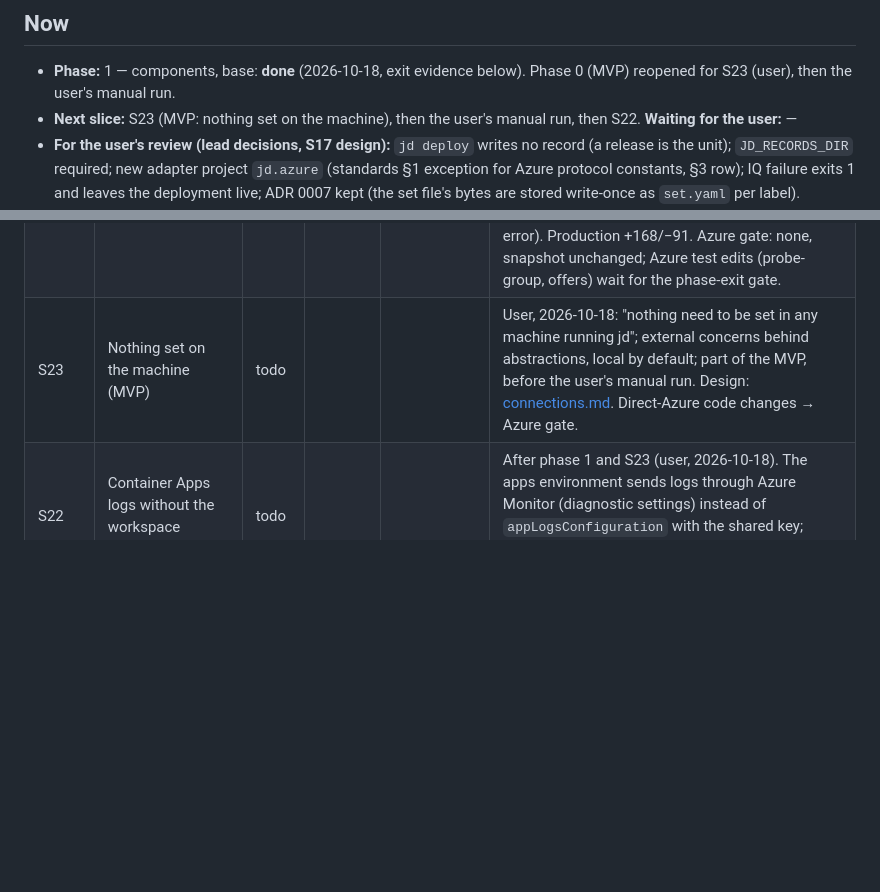
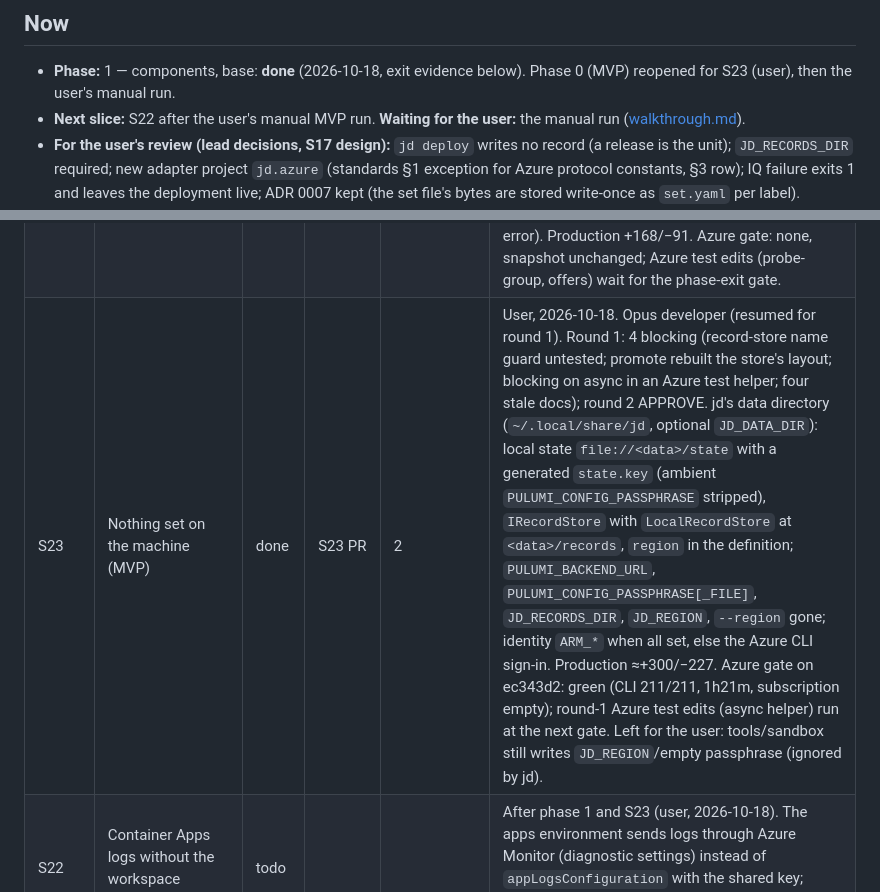
Before and after one commit to sleepyshark85/just-deliver, a Markdown page: docs/plans/status.md, 2 parts joined by grey strips. Rendered like a GitHub page; blank space fills up the shorter version.

Commit message:
docs: status - S23 done
Co-Authored-By: Claude Opus 5.5 <noreply@anthropic.com>

```diff
--- a/docs/plans/status.md
+++ b/docs/plans/status.md
@@ -6,7 +6,7 @@
 ## Now
 
 - **Phase:** 1 — components, base: **done** (2026-10-18, exit evidence below). Phase 0 (MVP) reopened for S23 (user), then the user's manual run.
-- **Next slice:** S23 (MVP: nothing set on the machine), then the user's manual run, then S22. **Waiting for the user:** —
+- **Next slice:** S22 after the user's manual MVP run. **Waiting for the user:** the manual run ([walkthrough.md](../walkthrough.md)).
 - **For the user's review (lead decisions, S17 design):** `jd deploy` writes no record (a release is the unit); `JD_RECORDS_DIR`
   required; new adapter project `jd.azure` (standards §1 exception for Azure protocol constants, §3 row); IQ failure exits 1 and
   leaves the deployment live; ADR 0007 kept (the set file's bytes are stored write-once as `set.yaml` per label).
@@ -61,7 +61,7 @@ States: `todo` · `in-progress` · `in-review` · `changes-requested` · `done`
 | S21d | Shared resources, `uses`, load checks | done | S21d PR | 3 | Opus developer (fresh one for round 1's fixes), lead fixed round 2. Round 1: 7 blocking (node-name rule skipped shared/environment parts; a second cycle detector beside `TopologicalOrder`; name lookups built three times, long parameter lists; two surviving mutations; public helpers); round 2: 1 (uncommented `!`); round 3 APPROVE. `SharedResource` (5 seed files), implementations' `environment` part, `uses`, load checks (names, uses/scope/cycles, roots and exports, node names); loaded, not consumed. Production +188/−37. Azure gate: none, artifact unchanged (snapshot and goldens diff empty). |
 | S21e | Environments from offers | done | [#61](https://github.com/sleepyshark85/just-deliver/pull/61) | 2 | Opus developer, fixes by the fixer. Round 1: 3 blocking (a node in one part could shadow a shared resource another part reads, now a load error; a dead `includeSecrets` option and stale doc in `ExportValues`; a surviving `.All`→`.Any` mutant, check simplified to part presence); round 2 APPROVE. `offers`, the type's `layer`, `env up` collects parts into `substrate`, in-run exports in place, descriptor keyed by part (old descriptors need `env up --force`); transitional substrate components deleted; teardown.sh/walkthrough keyed reads (run at the phase-exit gate). Implicit groups deployed when anything offered uses them (§2 reworded). Azure gate: none, snapshot unchanged. |
 | S21f | Workloads through `uses`; grant target rule; `grantable` removed | done | S21f PR | 2 | Opus developer, fixes by the fixer. Round 1: 1 blocking (usage/walkthrough notes said only pre-S21e descriptors are refused; S21e ones carry `grantable`, now refused) plus structure suggestions taken (one `env.*` limit message, grant rule text beside `SingleReference`); round 2 APPROVE. Parts and the runtime read `${<name>.<export>}`; `env.*` only name/region/type (load and evaluator); `PartReads`; `grants.yaml` and the target rule (load, graph build); `grantable` deleted; offers check; runtime from offers (two runtimes an error). Production +168/−91. Azure gate: none, snapshot unchanged; Azure test edits (probe-group, offers) wait for the phase-exit gate. |
-| S23 | Nothing set on the machine (MVP) | todo | | | User, 2026-10-18: "nothing need to be set in any machine running jd"; external concerns behind abstractions, local by default; part of the MVP, before the user's manual run. Design: [connections.md](../architecture/connections.md). Direct-Azure code changes → Azure gate. |
+| S23 | Nothing set on the machine (MVP) | done | S23 PR | 2 | User, 2026-10-18. Opus developer (resumed for round 1). Round 1: 4 blocking (record-store name guard untested; promote rebuilt the store's layout; blocking on async in an Azure test helper; four stale docs); round 2 APPROVE. jd's data directory (`~/.local/share/jd`, optional `JD_DATA_DIR`): local state `file://<data>/state` with a generated `state.key` (ambient `PULUMI_CONFIG_PASSPHRASE` stripped), `IRecordStore` with `LocalRecordStore` at `<data>/records`, `region` in the definition; `PULUMI_BACKEND_URL`, `PULUMI_CONFIG_PASSPHRASE[_FILE]`, `JD_RECORDS_DIR`, `JD_REGION`, `--region` gone; identity `ARM_*` when all set, else the Azure CLI sign-in. Production ≈+300/−227. Azure gate on ec343d2: green (CLI 211/211, 1h21m, subscription empty); round-1 Azure test edits (async helper) run at the next gate. Left for the user: tools/sandbox still writes `JD_REGION`/empty passphrase (ignored by jd). |
 | S22 | Container Apps logs without the workspace shared key | todo | | | After phase 1 and S23 (user, 2026-10-18). The apps environment sends logs through Azure Monitor (diagnostic settings) instead of `appLogsConfiguration` with the shared key; changes the environment's artifact → Azure gate + upgrade gate. Phase goal to name in the brief. |
 
 ## Carry-forward notes
```
